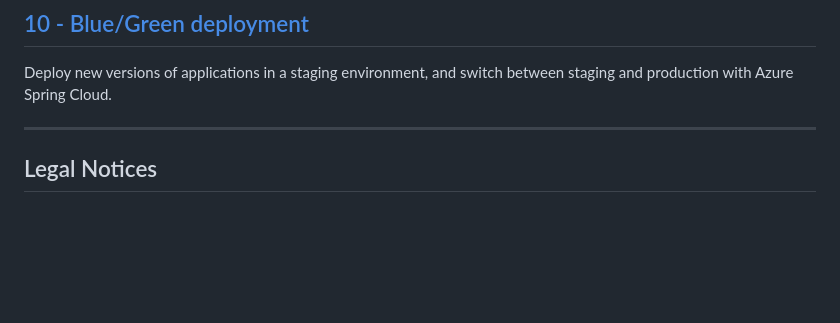
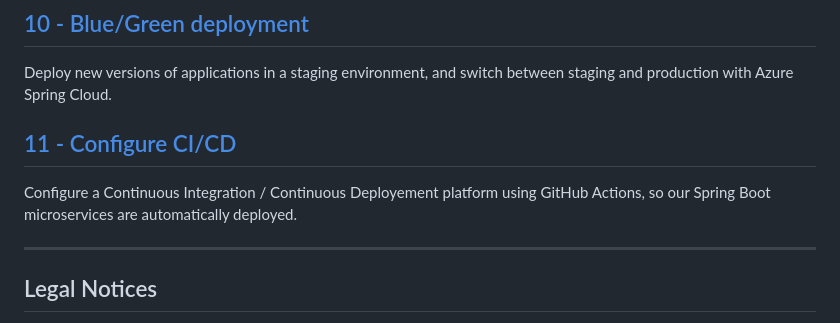
Before and after one commit to microsoft/azure-spring-apps-training, a Markdown page: README.md, the part around the change. Drawn GitHub-style; blank space fills up the shorter version.

```diff
--- a/README.md
+++ b/README.md
@@ -58,6 +58,10 @@ Use a front-end to access graphically our complete microservice stack. Monitor o
 
 Deploy new versions of applications in a staging environment, and switch between staging and production with Azure Spring Cloud.
 
+## [11 - Configure CI/CD](11-configure-ci-cd/README.md)
+
+Configure a Continuous Integration / Continuous Deployement platform using GitHub Actions, so our Spring Boot microservices are automatically deployed.
+
 ---
 
 ## Legal Notices
```
Also changed, not shown: 10-blue-green-deployment/README.md (+2 -0 lines), 11-configure-ci-cd/README.md (added, +83 -0 lines), 11-configure-ci-cd/media/01-github-workflow.png (added).
